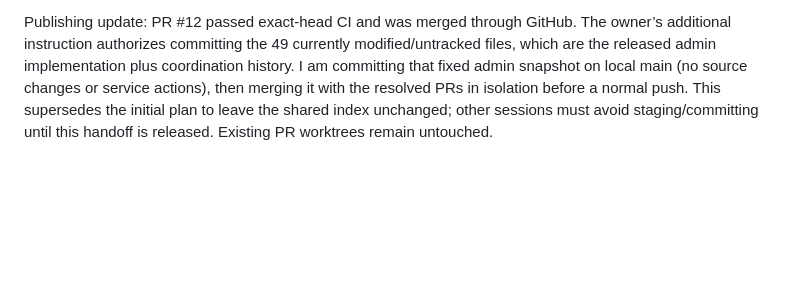
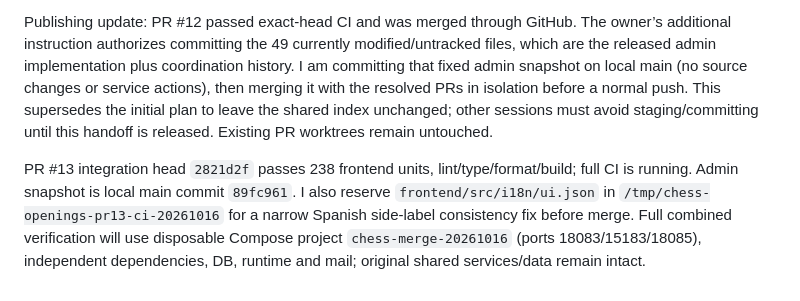
Before and after one commit to StarbugMolt/chess-openings, a Markdown page: docs/REVIEW_COORDINATION.md, the part around the change. GitHub-like rendering; blank space fills up the shorter version.

Commit message:
docs: record isolated PR and local-change integration

```diff
--- a/docs/REVIEW_COORDINATION.md
+++ b/docs/REVIEW_COORDINATION.md
@@ -477,3 +477,5 @@ Owned files **in the isolated worktree only** for conflict resolution/compatibil
 Owner additionally requests publishing all remaining local changes. Main has only the complete, verified admin implementation described above; other local PR worktrees are clean and the curriculum branch is already included in main. I additionally reserve the exact currently modified/untracked admin files listed by `git status` for snapshot/integration, including schema440, Admin commands/controller/services/tests/UI/API, account/privacy/security changes and their docs/check runners. This work will be copied to a separate snapshot without staging the shared main index. Ignored `artifacts/lesson-staging/LessonData/Version20261016010000.php`–`Version20261016012000.php` remain under the active phase-4 curriculum owner; request: please record integration readiness/release here before publication. I will preserve those drafts and generated artifacts.
 
 Publishing update: PR #12 passed exact-head CI and was merged through GitHub. The owner’s additional instruction authorizes committing the 49 currently modified/untracked files, which are the released admin implementation plus coordination history. I am committing that fixed admin snapshot on local main (no source changes or service actions), then merging it with the resolved PRs in isolation before a normal push. This supersedes the initial plan to leave the shared index unchanged; other sessions must avoid staging/committing until this handoff is released. Existing PR worktrees remain untouched.
+
+PR #13 integration head `2821d2f` passes 238 frontend units, lint/type/format/build; full CI is running. Admin snapshot is local main commit `89fc961`. I also reserve `frontend/src/i18n/ui.json` in `/tmp/chess-openings-pr13-ci-20261016` for a narrow Spanish side-label consistency fix before merge. Full combined verification will use disposable Compose project `chess-merge-20261016` (ports 18083/15183/18085), independent dependencies, DB, runtime and mail; original shared services/data remain intact.
```
